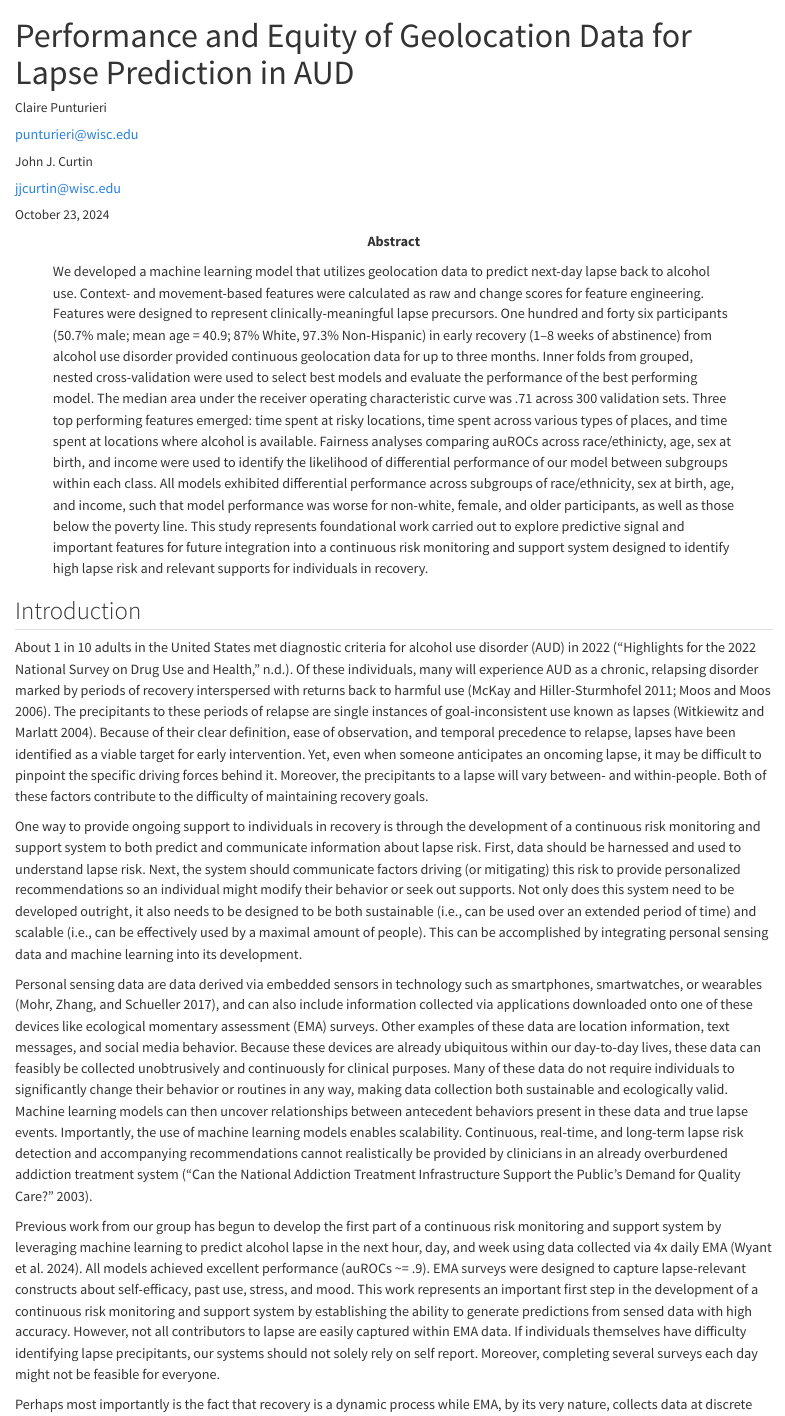
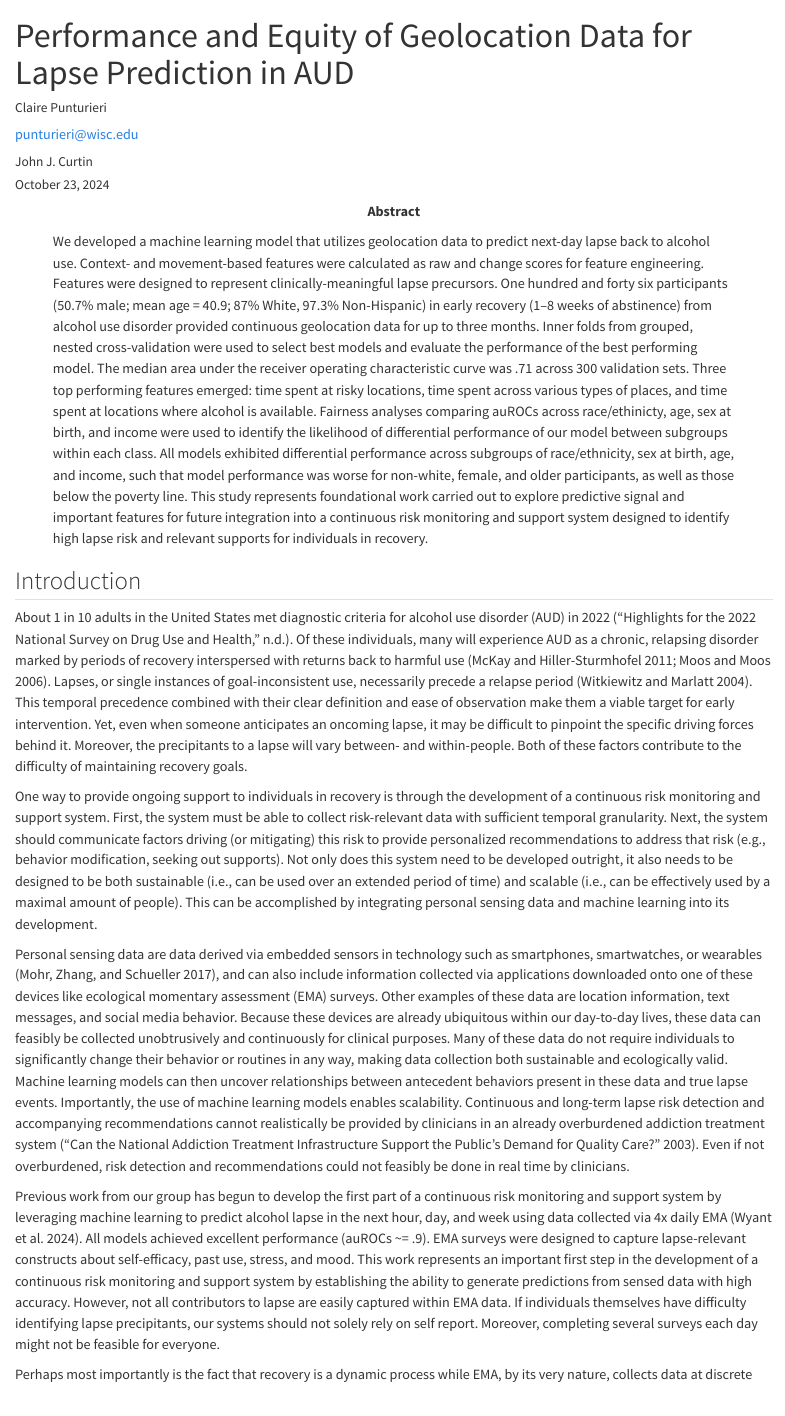
Before and after one commit to jjcurtin/study_gps, a Quarto document (index.qmd): the page in a window 1100 px wide, from its top. Rendered offline with R 4.5, knitr and Pandoc in place of Quarto, with nearby package versions; some code elsewhere in the file could not run offline; long lines of code are wrapped.

Commit message:
updates to introduction

```diff
--- a/index.qmd
+++ b/index.qmd
@@ -10,8 +10,8 @@ author:
       - Department of Psychology, University of Wisconsin-Madison
   - name: John J. Curtin
     #orcid: 0000-0002-3286-938X
-    corresponding: false
-    email: jjcurtin@wisc.edu
+    #corresponding: false
+    #email: jjcurtin@wisc.edu
     #roles:
       #- Project administration
       #- Software
@@ -41,14 +41,15 @@ editor_options:
 
 ## Introduction
 
-About 1 in 10 adults in the United States met diagnostic criteria for alcohol use disorder (AUD) in 2022 [@Highlights2022National]. Of these individuals, many will experience AUD as a chronic, relapsing disorder marked by periods of recovery interspersed with returns back to harmful use [@mckayTreatingAlcoholismChronic2011a; @moosRatesPredictorsRelapse2006]. The precipitants <!--different word maybe.  This sounds like the lapse causes the relapse rather than just precedes it-->to these periods of relapse are single instances of goal-inconsistent use known as lapses [@witkiewitzRelapsePreventionAlcohol2004a]. Because of their clear definition, ease of observation, and temporal precedence to relapse, lapses have been identified as a viable target for early intervention. Yet, even when someone anticipates an oncoming lapse, it may be difficult to pinpoint the specific driving forces behind it. Moreover, the precipitants to a lapse will vary between- and within-people. Both of these factors contribute to the difficulty of maintaining recovery goals.
-<!--I like that first paragraph much more now-->
+About 1 in 10 adults in the United States met diagnostic criteria for alcohol use disorder (AUD) in 2022 [@Highlights2022National]. Of these individuals, many will experience AUD as a chronic, relapsing disorder marked by periods of recovery interspersed with returns back to harmful use [@mckayTreatingAlcoholismChronic2011a; @moosRatesPredictorsRelapse2006]. Lapses, or single instances of goal-inconsistent use, necessarily precede a relapse period [@witkiewitzRelapsePreventionAlcohol2004a]. This temporal precedence combined with their clear definition and ease of observation make them a viable target for early intervention. Yet, even when someone anticipates an oncoming lapse, it may be difficult to pinpoint the specific driving forces behind it. Moreover, the precipitants to a lapse will vary between- and within-people. Both of these factors contribute to the difficulty of maintaining recovery goals.
 
-One way to provide ongoing support to individuals in recovery is through the development of a continuous risk monitoring and support system to both predict and communicate information about lapse risk. <!--maybe more than just info about lapse risk.  Also  personalized recommendations about how to address that risk?-->First, data should be harnessed and used to understand lapse risk. Next, the system should communicate factors driving (or mitigating) this risk to provide personalized recommendations so an individual might modify their behavior or seek out supports. Not only does this system need to be developed outright, it also needs to be designed to be both sustainable (i.e., can be used over an extended period of time) and scalable (i.e., can be effectively used by a maximal amount of people). This can be accomplished by integrating personal sensing data and machine learning into its development.
+<!--CP: I took out the end of the first sentence because I feel like it introduced too many concepts at once that are elaborated on later in the paragraph-->
+One way to provide ongoing support to individuals in recovery is through the development of a continuous risk monitoring and support system. First, the system must be able to collect risk-relevant data with sufficient temporal granularity. Next, the system should communicate factors driving (or mitigating) this risk to provide personalized recommendations to address that risk (e.g., behavior modification, seeking out supports). Not only does this system need to be developed outright, it also needs to be designed to be both sustainable (i.e., can be used over an extended period of time) and scalable (i.e., can be effectively used by a maximal amount of people). This can be accomplished by integrating personal sensing data and machine learning into its development.
 
 <!--CP: per your question, I think I would consider EMA sensing data because they are designed to be in-the-moment surveys-->
-Personal sensing data are data derived via embedded sensors in technology such as smartphones, smartwatches, or wearables [@mohrPersonalSensingUnderstanding2017a], and can also include information collected via applications downloaded onto one of these devices like ecological momentary assessment (EMA) surveys. Other examples of these data are location information, text messages, and social media behavior. Because these devices are already ubiquitous within our day-to-day lives, these data can feasibly be collected unobtrusively and continuously for clinical purposes. Many of these data do not require individuals to significantly change their behavior or routines in any way, making data collection both sustainable and ecologically valid. Machine learning models can then uncover relationships between antecedent behaviors present in these data and true lapse events. Importantly, the use of machine learning models enables scalability. Continuous, real-time, and long-term lapse risk detection and accompanying recommendations cannot realistically be provided by clinicians in an already overburdened addiction treatment system [@CanNationalAddiction2003].<!--even if  not overburdened, this could not be done in real time by clincians!-->
+Personal sensing data are data derived via embedded sensors in technology such as smartphones, smartwatches, or wearables [@mohrPersonalSensingUnderstanding2017a], and can also include information collected via applications downloaded onto one of these devices like ecological momentary assessment (EMA) surveys. Other examples of these data are location information, text messages, and social media behavior. Because these devices are already ubiquitous within our day-to-day lives, these data can feasibly be collected unobtrusively and continuously for clinical purposes. Many of these data do not require individuals to significantly change their behavior or routines in any way, making data collection both sustainable and ecologically valid. Machine learning models can then uncover relationships between antecedent behaviors present in these data and true lapse events. Importantly, the use of machine learning models enables scalability. Continuous and long-term lapse risk detection and accompanying recommendations cannot realistically be provided by clinicians in an already overburdened addiction treatment system [@CanNationalAddiction2003]. Even if not overburdened, risk detection and recommendations could not feasibly be done in real time by clinicians.
 
 Previous work from our group has begun to develop the first part of a continuous risk monitoring and support system by leveraging machine learning to predict alcohol lapse in the next hour, day, and week using data collected via 4x daily EMA [@wyantMachineLearningModels2023]. All models achieved excellent performance (auROCs ~= .9). EMA surveys were designed to capture lapse-relevant constructs about self-efficacy, past use, stress, and mood. This work represents an important first step in the development of a continuous risk monitoring and support system by establishing the ability to generate predictions from sensed data with high accuracy. However, not all contributors to lapse are easily captured within EMA data. If individuals themselves have difficulty identifying lapse precipitants, our systems should not solely rely on self report. Moreover, completing several surveys each day might not be feasible for everyone.
 
-Perhaps most importantly is the fact that recovery is a dynamic process while EMA, by its very nature, collects data at discrete sampling periods. <!--though if we are not doing JIT but only daily updates, EMA is probably fine for that, right?-->Factors that contribute to both maintenance of recovery and lapse events change from person-to-person and from moment-to-moment. A shift in social supports (e.g., a move, a break-up) may precede a lapse for one individual but not another. Time spent in locations where alcohol is available, like bars or restaurants, may precede a lapse, but only after a certain threshold is met (i.e., a certain amount of time has been spent in that location). In order to best capture this fluidity, the ideal information garnered from personal sensing to be used within a continuous risk monitoring and support system should be able to provide a correspondingly appropriate level of granularity. Geolocation data are one such promising source.
+<!--though if we are not doing JIT but only daily updates, EMA is probably fine for that, right?--><!--CP: with this, I was -->
+Perhaps most importantly is the fact that recovery is a dynamic process while EMA, by its very nature, collects data at discrete sampling periods.
```
Also changed, not shown: index.qmd (10 more changed lines).
